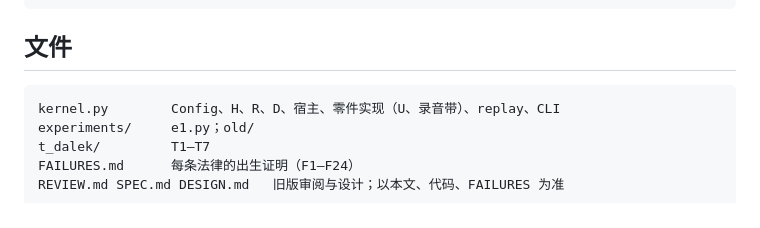
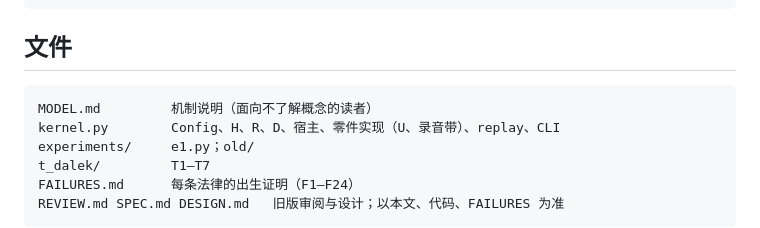
Before and after one commit to wanpengxie/dalek, a Markdown page: README.md, the part around the change. Drawn GitHub-style.

Commit message:
MODEL.md: plain-language mechanism document (config vs ledger, channel, members, constructor, manager, Space, four selves, minimality, non-claims, E1 walkthrough, glossary)

````diff
--- a/README.md
+++ b/README.md
@@ -55,6 +55,7 @@ python3 kernel.py show|conf|replay DIR
 
 ## 文件
 ```
+MODEL.md         机制说明（面向不了解概念的读者）
 kernel.py        Config、H、R、D、宿主、零件实现（U、录音带）、replay、CLI
 experiments/     e1.py；old/
 t_dalek/         T1–T7
````
Also changed, not shown: MODEL.md (added, +205 -0 lines).
